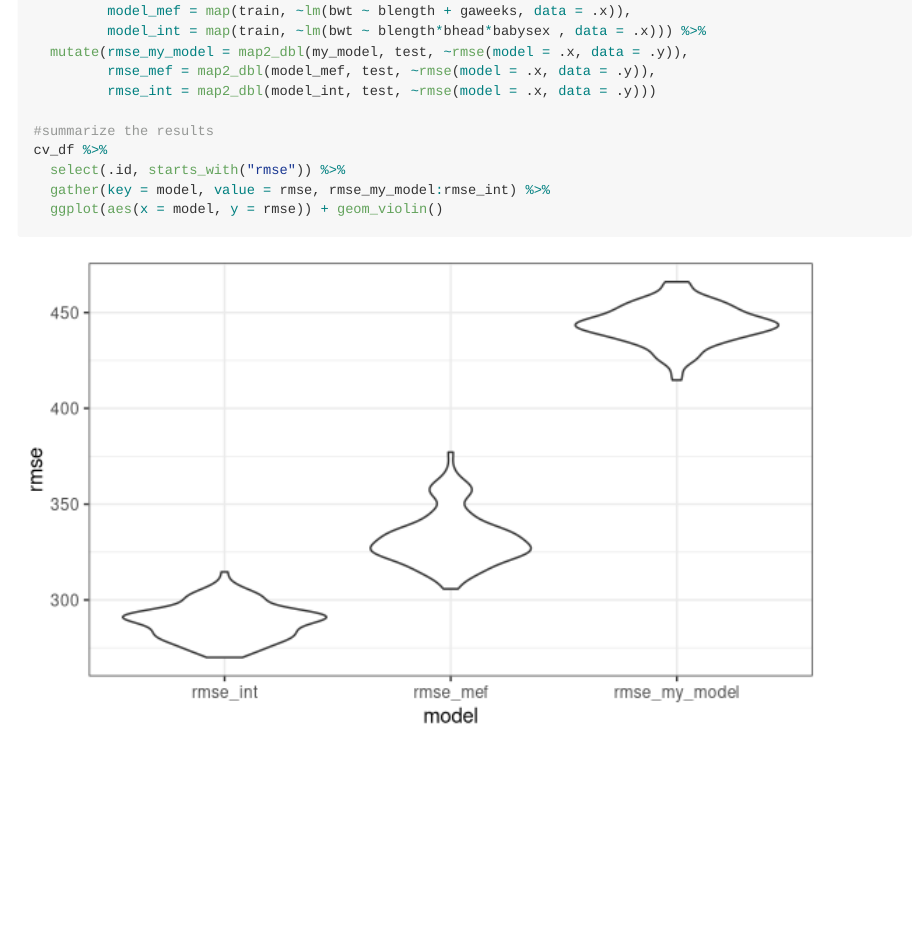
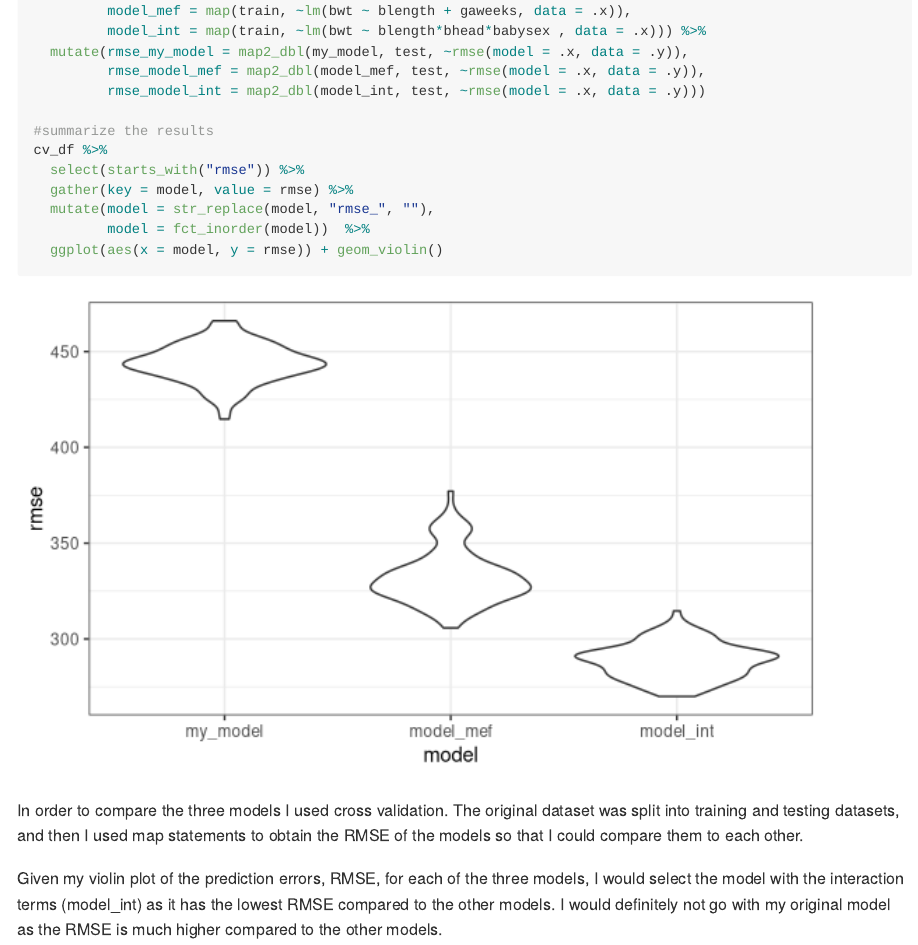
Before and after one commit to Amadeia/p8105_homework6_aar2192, an R Markdown document (hwk6_aar2192.Rmd): the page in a window 1100 px wide, from 8750 px down. Rendered offline with R 4.5, knitr and Pandoc, with nearby package versions; some code elsewhere in the file could not run offline; long lines of code are wrapped; column names are cleaned by a stand-in for the janitor package.

Commit message:
made changes to violin plot and then knit as well

````diff
--- a/hwk6_aar2192.Rmd
+++ b/hwk6_aar2192.Rmd
@@ -231,12 +231,18 @@ cv_df =
          model_mef = map(train, ~lm(bwt ~ blength + gaweeks, data = .x)),
          model_int = map(train, ~lm(bwt ~ blength*bhead*babysex , data = .x))) %>%
   mutate(rmse_my_model = map2_dbl(my_model, test, ~rmse(model = .x, data = .y)),
-         rmse_mef = map2_dbl(model_mef, test, ~rmse(model = .x, data = .y)),
-         rmse_int = map2_dbl(model_int, test, ~rmse(model = .x, data = .y)))
+         rmse_model_mef = map2_dbl(model_mef, test, ~rmse(model = .x, data = .y)),
+         rmse_model_int = map2_dbl(model_int, test, ~rmse(model = .x, data = .y)))
 
 #summarize the results
 cv_df %>%
-  select(.id, starts_with("rmse")) %>%
-  gather(key = model, value = rmse, rmse_my_model:rmse_int) %>%
+  select(starts_with("rmse")) %>%
+  gather(key = model, value = rmse) %>%
+  mutate(model = str_replace(model, "rmse_", ""),
+         model = fct_inorder(model))  %>%
   ggplot(aes(x = model, y = rmse)) + geom_violin()
 ```
+
+In order to compare the three models I used cross validation. The original dataset was split into training and testing datasets, and then I used map statements to obtain the RMSE of the models so that I could compare them to each other.
+
+Given my violin plot of the prediction errors, RMSE, for each of the three models, I would select the model with the interaction terms (model_int) as it has the lowest RMSE compared to the other models. I would definitely not go with my original model as the RMSE is much higher compared to the other models.
````
Also changed, not shown: hwk6_aar2192.md, 5 other files.
